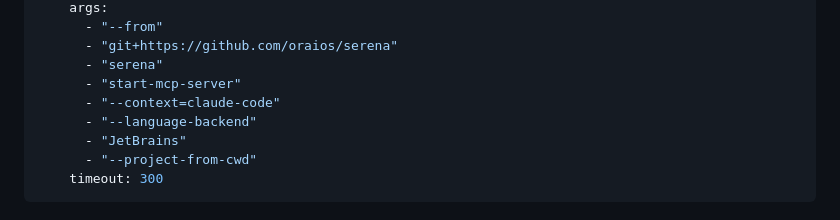
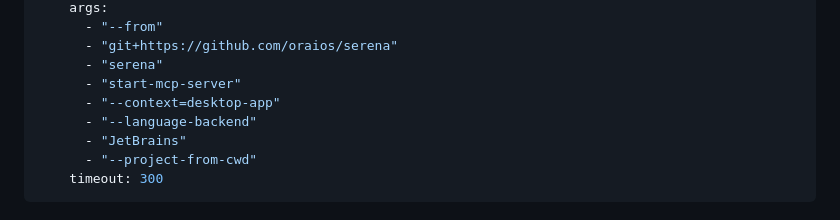
Before and after one commit to Soabirw/ima-goose, a Markdown page: skills/mcp-serena/SKILL.md, the part around the change. Drawn GitHub-style.

Commit message:
Use full Serena tool context in skill guidance

```diff
--- a/skills/mcp-serena/SKILL.md
+++ b/skills/mcp-serena/SKILL.md
@@ -495,7 +495,7 @@ extensions:
       - "git+https://github.com/oraios/serena"
       - "serena"
       - "start-mcp-server"
-      - "--context=claude-code"
+      - "--context=desktop-app"
       - "--language-backend"
       - "JetBrains"
       - "--project-from-cwd"
```
